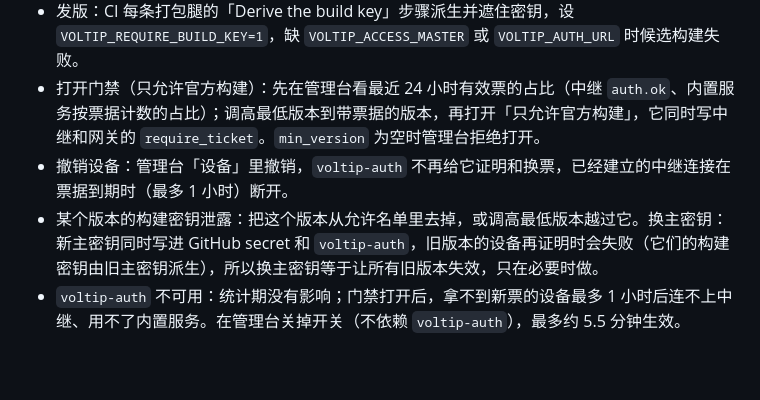
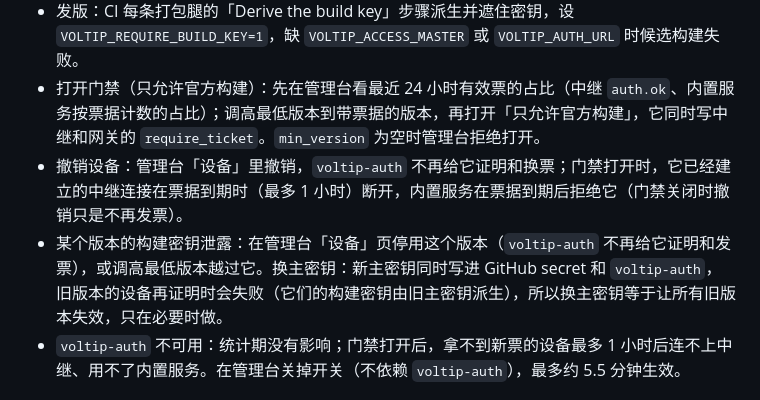
Before and after one commit to sunerpy/voltip, a Markdown page: docs/runbook.md, the part around the change. Drawn GitHub-style; blank space fills up the shorter version.

```diff
--- a/docs/runbook.md
+++ b/docs/runbook.md
@@ -95,8 +95,8 @@ Relay 无状态（内存里只有活动会话 / 频道），可水平扩展前
 - 本机打包：`scripts/build-*.sh` 在读完 `.env.build` 后 source `scripts/lib/build-key.sh`，有主密钥文件就派生当前版本的构建密钥；没有就打出不带密钥的包（不换票，门禁打开前照常可用）。产物扫描（`voltip_scan_build_key`）确认密钥不整把出现、构建确实带上了它。
 - 发版：CI 每条打包腿的「Derive the build key」步骤派生并遮住密钥，设 `VOLTIP_REQUIRE_BUILD_KEY=1`，缺 `VOLTIP_ACCESS_MASTER` 或 `VOLTIP_AUTH_URL` 时候选构建失败。
 - 打开门禁（只允许官方构建）：先在管理台看最近 24 小时有效票的占比（中继 `auth.ok`、内置服务按票据计数的占比）；调高最低版本到带票据的版本，再打开「只允许官方构建」，它同时写中继和网关的 `require_ticket`。`min_version` 为空时管理台拒绝打开。
-- 撤销设备：管理台「设备」里撤销，`voltip-auth` 不再给它证明和换票，已经建立的中继连接在票据到期时（最多 1 小时）断开。
-- 某个版本的构建密钥泄露：把这个版本从允许名单里去掉，或调高最低版本越过它。换主密钥：新主密钥同时写进 GitHub secret 和 `voltip-auth`，旧版本的设备再证明时会失败（它们的构建密钥由旧主密钥派生），所以换主密钥等于让所有旧版本失效，只在必要时做。
+- 撤销设备：管理台「设备」里撤销，`voltip-auth` 不再给它证明和换票；门禁打开时，它已经建立的中继连接在票据到期时（最多 1 小时）断开，内置服务在票据到期后拒绝它（门禁关闭时撤销只是不再发票）。
+- 某个版本的构建密钥泄露：在管理台「设备」页停用这个版本（`voltip-auth` 不再给它证明和发票），或调高最低版本越过它。换主密钥：新主密钥同时写进 GitHub secret 和 `voltip-auth`，旧版本的设备再证明时会失败（它们的构建密钥由旧主密钥派生），所以换主密钥等于让所有旧版本失效，只在必要时做。
 - `voltip-auth` 不可用：统计期没有影响；门禁打开后，拿不到新票的设备最多 1 小时后连不上中继、用不了内置服务。在管理台关掉开关（不依赖 `voltip-auth`），最多约 5.5 分钟生效。
 
 ## 内置服务的额度与管理台
```
Also changed, not shown: docs/pairing.md (+2 -2 lines), docs/threat-model.md (+1 -1 lines).
